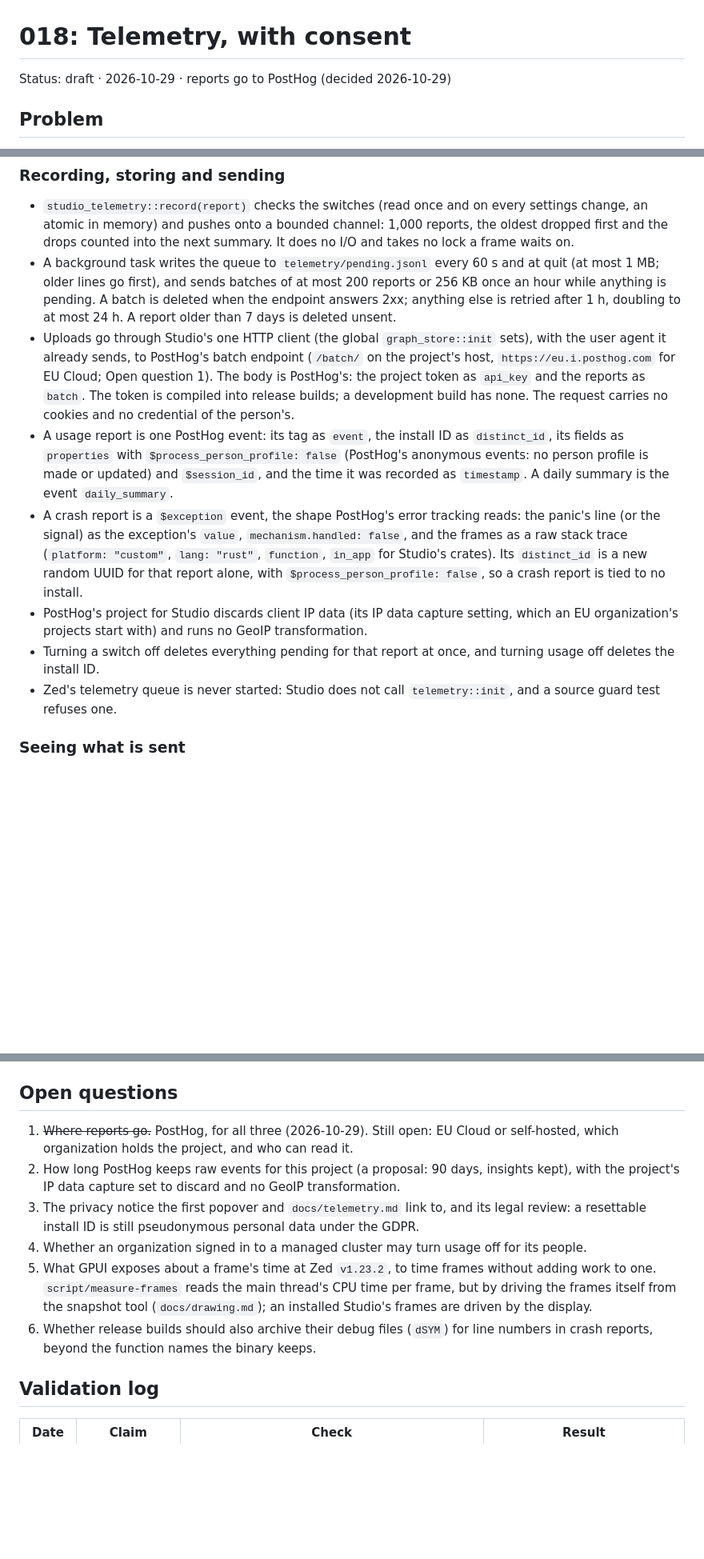
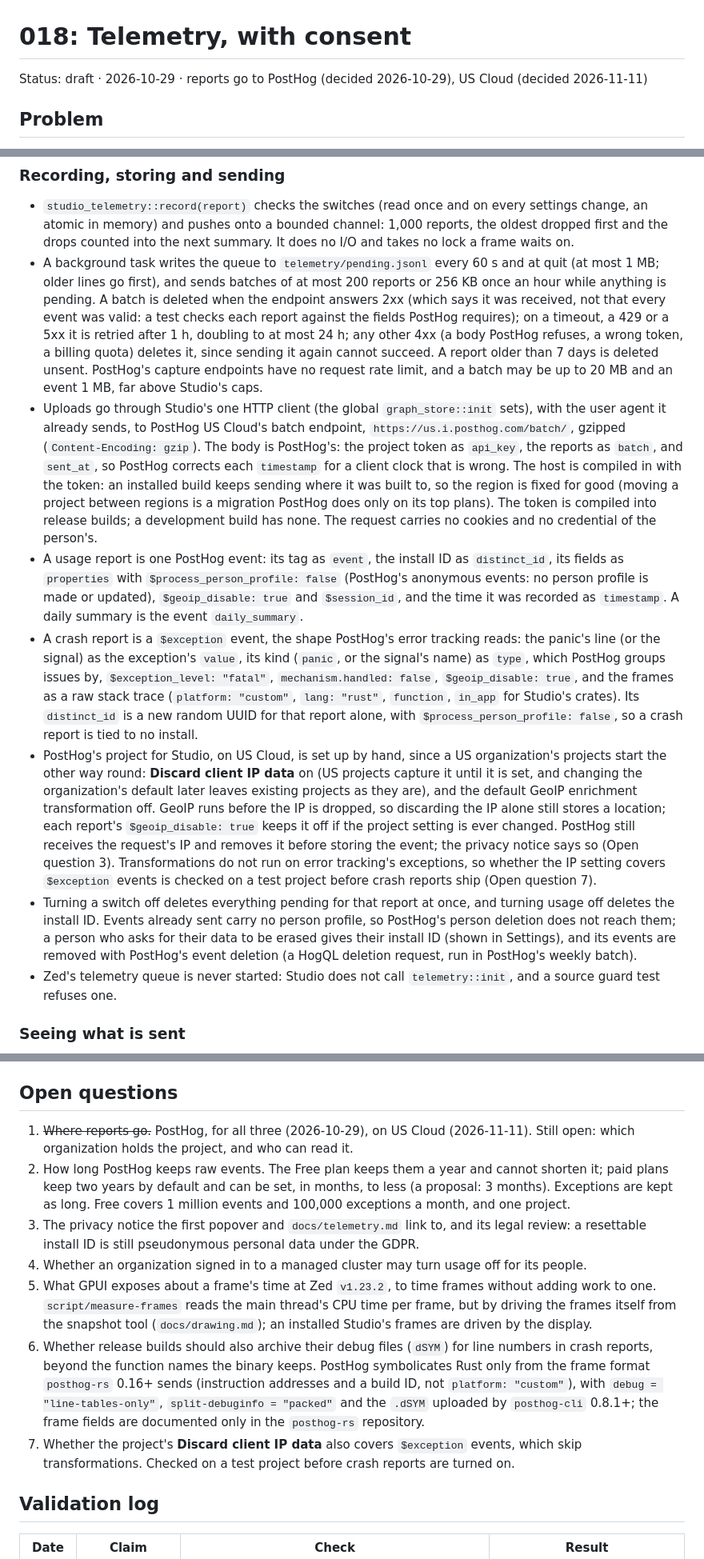
Before and after one commit to ModernRelay/omnigraph-studio, a Markdown page: specs/018-telemetry/plan.md, 3 parts joined by grey strips. Shown at 80% size. GitHub-like rendering; blank space fills up the shorter version.

Commit message:
docs(specs): telemetry goes to PostHog US Cloud, checked against its docs (spec 018)

```diff
--- a/specs/018-telemetry/plan.md
+++ b/specs/018-telemetry/plan.md
@@ -1,6 +1,6 @@
 # 018: Telemetry, with consent
 
-Status: draft · 2026-10-29 · reports go to PostHog (decided 2026-10-29)
+Status: draft · 2026-10-29 · reports go to PostHog (decided 2026-10-29), US Cloud (decided 2026-11-11)
 
 ## Problem
 
@@ -165,27 +167,47 @@ summary once it is checked what GPUI exposes about a frame (Open questions).
   a frame waits on.
 - A background task writes the queue to `telemetry/pending.jsonl` every 60 s and at quit (at
   most 1 MB; older lines go first), and sends batches of at most 200 reports or 256 KB once an
-  hour while anything is pending. A batch is deleted when the endpoint answers 2xx; anything else
-  is retried after 1 h, doubling to at most 24 h. A report older than 7 days is deleted unsent.
+  hour while anything is pending. A batch is deleted when the endpoint answers 2xx (which says it was received, not that every
+  event was valid: a test checks each report against the fields PostHog requires); on a timeout,
+  a 429 or a 5xx it is retried after 1 h, doubling to at most 24 h; any other 4xx (a body PostHog
+  refuses, a wrong token, a billing quota) deletes it, since sending it again cannot succeed. A
+  report older than 7 days is deleted unsent. PostHog's capture endpoints have no request rate
+  limit, and a batch may be up to 20 MB and an event 1 MB, far above Studio's caps.
 - Uploads go through Studio's one HTTP client (the global `graph_store::init` sets), with the
-  user agent it already sends, to PostHog's batch endpoint (`/batch/` on the project's host,
-  `https://eu.i.posthog.com` for EU Cloud; Open question 1). The body is PostHog's: the project
-  token as `api_key` and the reports as `batch`. The token is compiled into release builds; a
+  user agent it already sends, to PostHog US Cloud's batch endpoint,
+  `https://us.i.posthog.com/batch/`, gzipped (`Content-Encoding: gzip`). The body is PostHog's:
+  the project token as `api_key`, the reports as `batch`, and `sent_at`, so PostHog corrects
+  each `timestamp` for a client clock that is wrong. The host is compiled in with the token: an
+  installed build keeps sending where it was built to, so the region is fixed for good (moving a
+  project between regions is a migration PostHog does only on its top plans). The token is compiled into release builds; a
   development build has none. The request carries no cookies and no credential of the
   person's.
 - A usage report is one PostHog event: its tag as `event`, the install ID as `distinct_id`, its
   fields as `properties` with `$process_person_profile: false` (PostHog's anonymous events: no
-  person profile is made or updated) and `$session_id`, and the time it was recorded as
-  `timestamp`. A daily summary is the event `daily_summary`.
+  person profile is made or updated), `$geoip_disable: true` and `$session_id`, and the time
+  it was recorded as `timestamp`. A daily summary is the event `daily_summary`.
 - A crash report is a `$exception` event, the shape PostHog's error tracking reads: the panic's
-  line (or the signal) as the exception's `value`, `mechanism.handled: false`, and the frames as
+  line (or the signal) as the exception's `value`, its kind (`panic`, or the signal's name) as
+  `type`, which PostHog groups issues by, `$exception_level: "fatal"`, `mechanism.handled:
+  false`, `$geoip_disable: true`, and the frames as
   a raw stack trace (`platform: "custom"`, `lang: "rust"`, `function`, `in_app` for Studio's
   crates). Its `distinct_id` is a new random UUID for that report alone, with
   `$process_person_profile: false`, so a crash report is tied to no install.
-- PostHog's project for Studio discards client IP data (its IP data capture setting, which an
-  EU organization's projects start with) and runs no GeoIP transformation.
+- PostHog's project for Studio, on US Cloud, is set up by hand, since a US organization's
+  projects start the other way round: **Discard client IP data** on (US projects capture it until
+  it is set, and changing the organization's default later leaves existing projects as they
+  are), and the default GeoIP enrichment transformation off. GeoIP runs before the IP is
+  dropped, so discarding the IP alone still stores a location; each report's
+  `$geoip_disable: true` keeps it off if the project setting is ever changed. PostHog still
+  receives the request's IP and removes it before storing the event; the privacy notice says so
+  (Open question 3). Transformations do not run on error tracking's exceptions, so whether the IP
+  setting covers `$exception` events is checked on a test project before crash reports ship
+  (Open question 7).
 - Turning a switch off deletes everything pending for that report at once, and turning usage
-  off deletes the install ID.
+  off deletes the install ID. Events already sent carry no person profile, so PostHog's
+  person deletion does not reach them; a person who asks for their data to be erased gives their
+  install ID (shown in Settings), and its events are removed with PostHog's event deletion
+  (a HogQL deletion request, run in PostHog's weekly batch).
 - Zed's telemetry queue is never started: Studio does not call `telemetry::init`, and a source
   guard test refuses one.
 
@@ -255,10 +278,12 @@ client; feature crates depend on it only to call `record`. The panic hook in
 
 ## Open questions
 
-1. ~~Where reports go.~~ PostHog, for all three (2026-10-29). Still open: EU Cloud or
-   self-hosted, which organization holds the project, and who can read it.
-2. How long PostHog keeps raw events for this project (a proposal: 90 days, insights kept), with
-   the project's IP data capture set to discard and no GeoIP transformation.
+1. ~~Where reports go.~~ PostHog, for all three (2026-10-29), on US Cloud (2026-11-11). Still
+   open: which organization holds the project, and who can read it.
+2. How long PostHog keeps raw events. The Free plan keeps them a year and cannot shorten it;
+   paid plans keep two years by default and can be set, in months, to less (a proposal: 3
+   months). Exceptions are kept as long. Free covers 1 million events and 100,000 exceptions a
+   month, and one project.
 3. The privacy notice the first popover and `docs/telemetry.md` link to, and its legal review: a
    resettable install ID is still pseudonymous personal data under the GDPR.
 4. Whether an organization signed in to a managed cluster may turn usage off for its people.
@@ -267,7 +292,13 @@ client; feature crates depend on it only to call `record`. The panic hook in
    frames itself from the snapshot tool (`docs/drawing.md`); an installed Studio's frames are
    driven by the display.
 6. Whether release builds should also archive their debug files (`dSYM`) for line numbers in
-   crash reports, beyond the function names the binary keeps.
+   crash reports, beyond the function names the binary keeps. PostHog symbolicates Rust only
+   from the frame format `posthog-rs` 0.16+ sends (instruction addresses and a build ID, not
+   `platform: "custom"`), with `debug = "line-tables-only"`, `split-debuginfo = "packed"` and
+   the `.dSYM` uploaded by `posthog-cli` 0.8.1+; the frame fields are documented only in the
+   `posthog-rs` repository.
+7. Whether the project's **Discard client IP data** also covers `$exception` events, which skip
+   transformations. Checked on a test project before crash reports are turned on.
 
 ## Validation log
 
```
Also changed, not shown: other parts of specs/018-telemetry/plan.md (+20 -5 lines).
